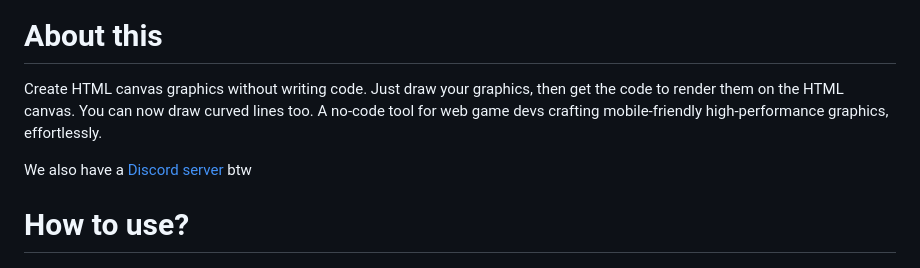
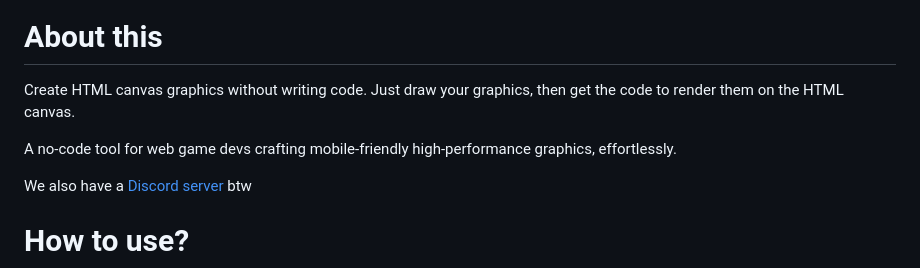
Before and after one commit to VBproDev/Canvascript, a Markdown page: README.md, the part around the change. GitHub-like rendering.

```diff
--- a/README.md
+++ b/README.md
@@ -31,7 +31,9 @@
 <img src="assets/CanvaScript.png" alt="Canvascript logo" itemprop="image">
 
 <h1 itemprop="headline">About this</h1>
-<p itemprop="text">Create HTML canvas graphics without writing code. Just draw your graphics, then get the code to render them on the HTML canvas. You can now draw curved lines too. A no-code tool for web game devs crafting mobile-friendly high-performance graphics, effortlessly.</p>
+<p itemprop="text">Create HTML canvas graphics without writing code. Just draw your graphics, then get the code to render them on the HTML canvas.
+
+A no-code tool for web game devs crafting mobile-friendly high-performance graphics, effortlessly.</p>
 
 <p>We also have a <a href="https://discord.gg/ZXMEkzfZXx" target="_blank" itemprop="sameAs">Discord server</a> btw</p>
 
```
